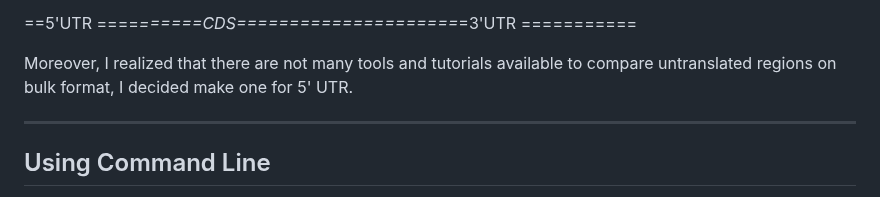
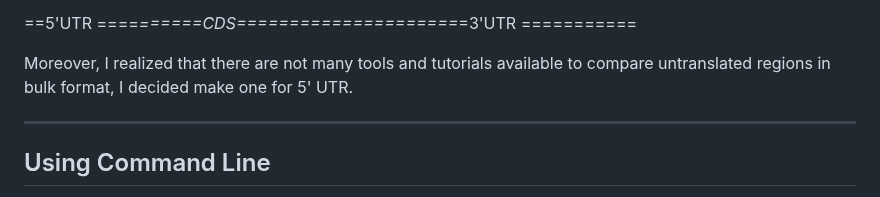
Before and after one commit to dincaslan/SelfRefreshing-Training, a Markdown page: BioinfoGeneral/SequenceHomology/UTRSequenceHomology.md, the part around the change. GitHub-like rendering.

```diff
--- a/BioinfoGeneral/SequenceHomology/UTRSequenceHomology.md
+++ b/BioinfoGeneral/SequenceHomology/UTRSequenceHomology.md
@@ -13,7 +13,7 @@ The mRNA has coding (translated) and non-coding (untranslated) regions. I simpli
 
    ==5'UTR ====*======CDS=====================*=3'UTR ===========
 
-Moreover, I realized that there are not many tools and tutorials available to compare untranslated regions on bulk format, I decided make one for 5' UTR.
+Moreover, I realized that there are not many tools and tutorials available to compare untranslated regions in bulk format, I decided make one for 5' UTR.
 
 -------------------------------
 
```
